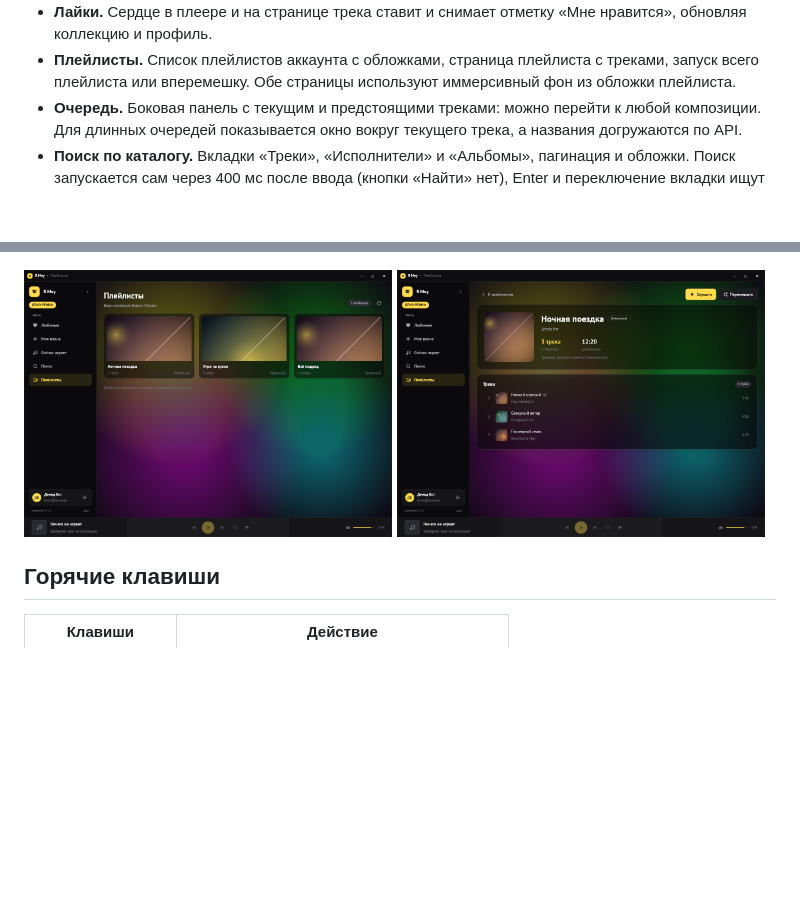
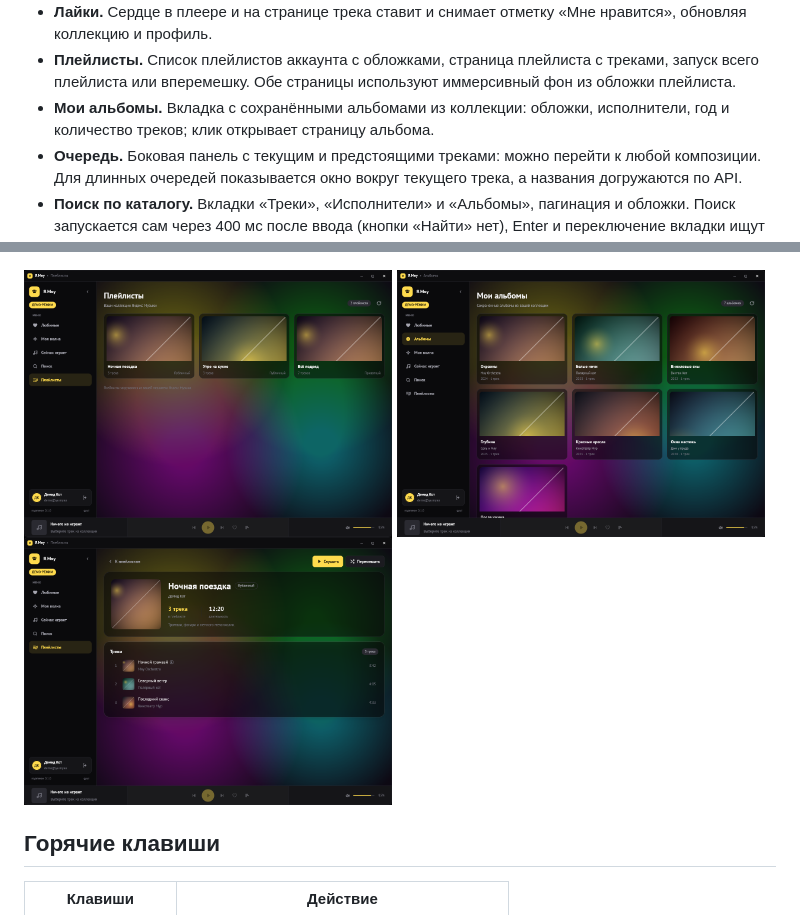
Before and after one commit to suddenAppearance/rsyameow, a Markdown page: README.md, 2 parts joined by grey strips. Drawn GitHub-style; pictures changed too: docs/screenshots/albums.png (added); blank space fills up the shorter version.

Commit message:
Add a saved albums tab

```diff
--- a/README.md
+++ b/README.md
@@ -24,6 +24,8 @@
 - **Плейлисты.** Список плейлистов аккаунта с обложками, страница плейлиста
   с треками, запуск всего плейлиста или вперемешку. Обе страницы используют
   иммерсивный фон из обложки плейлиста.
+- **Мои альбомы.** Вкладка с сохранёнными альбомами из коллекции: обложки,
+  исполнители, год и количество треков; клик открывает страницу альбома.
 - **Очередь.** Боковая панель с текущим и предстоящими треками: можно перейти
   к любой композиции. Для длинных очередей показывается окно вокруг текущего
   трека, а названия догружаются по API.
@@ -138,6 +140,7 @@
 
 <p>
   <img src="docs/screenshots/playlists.png" width="49%" alt="Плейлисты в демо-режиме">
+  <img src="docs/screenshots/albums.png" width="49%" alt="Мои альбомы">
   <img src="docs/screenshots/playlist.png" width="49%" alt="Страница плейлиста">
 </p>
 
```
Also changed, not shown: 15 other files.
